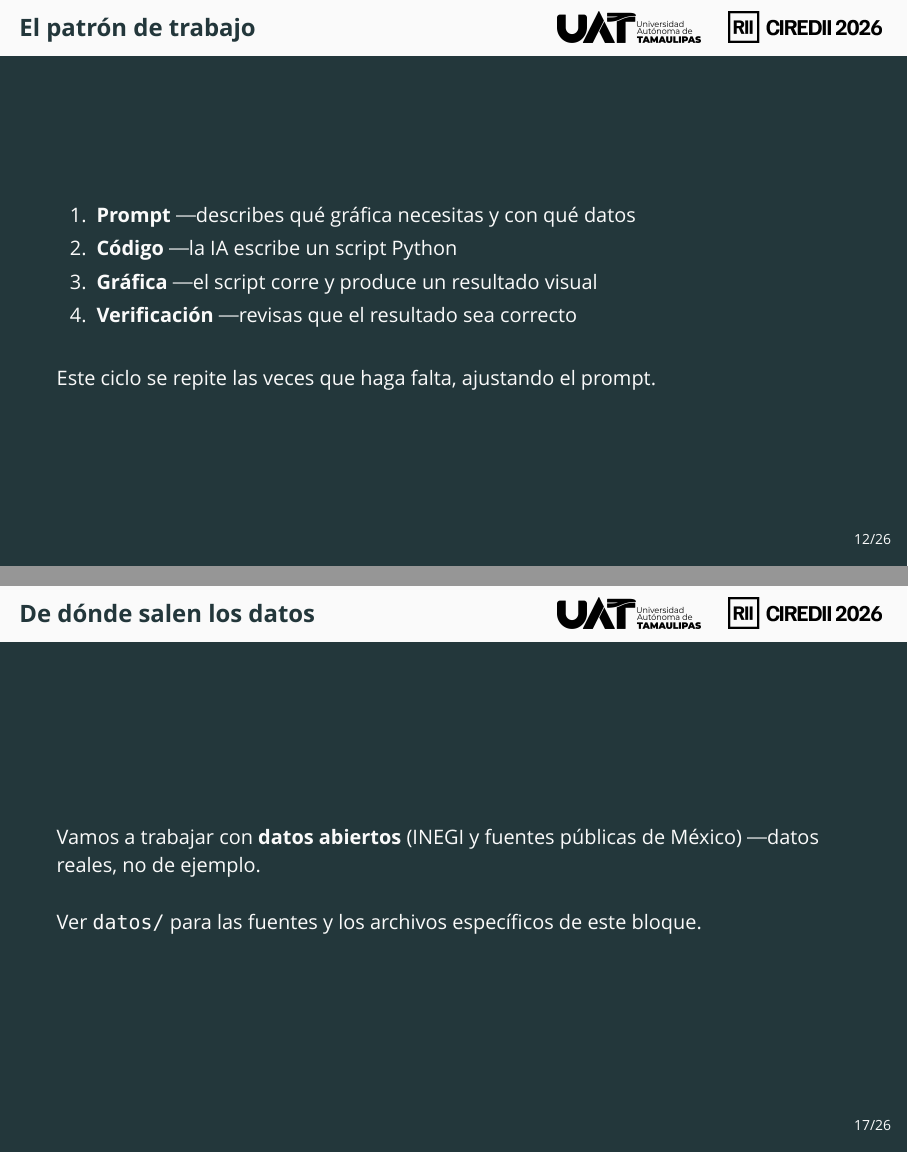
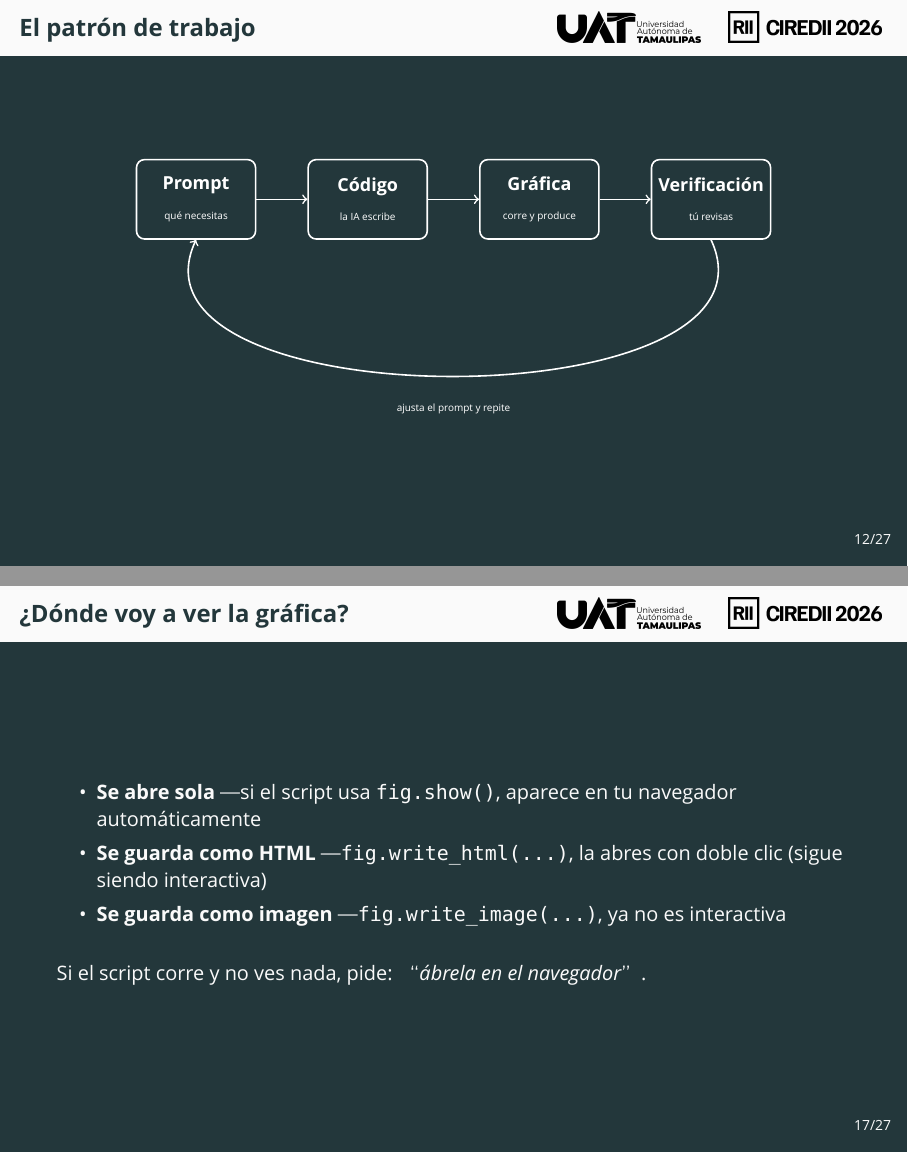
Before and after one commit to AlejandroG9/taller-ia-visualizacion-datos, LaTeX slides (slides/latex/taller.tex): pages 15 and 21 of 35 before the commit and pages 15 and 21 of 36 after it, joined at a grey line. Compiled offline with XeLaTeX; a missing font is replaced by an installed copy or a similar font.

Commit message:
Define real INEGI datasets for the workshop and add a "where's my chart" slide
Reemplaza el "pendiente de selección" en datos/ con dos datasets reales
del Censo de Población y Vivienda 2020 del INEGI, verificados contra el
comunicado oficial (la suma de los 32 estados da exactamente el total
nacional publicado):

- poblacion_por_estado.csv (+ lat/lon de capitales) — barras y mapa
- poblacion_mexico_historica.csv (1895-2020) — líneas
- poblacion_mexico.xlsx — mismas tablas en Excel

Probé los tres tipos de gráfica (barras/líneas/mapa) con estos datos
antes de darlos por buenos. La slide "De dónde salen los datos" ahora
nombra los archivos reales y trae QR al folder datos/ del repo.

Agrega "¿Dónde voy a ver la gráfica?" en el Bloque 2 — aclara las tres
formas en que puede aparecer una gráfica de Plotly corrida desde
terminal (fig.show() vs write_html vs write_image), duda frecuente
para quien nunca vio un script así correr.

Co-Authored-By: Claude Sonnet 5 <noreply@anthropic.com>
Claude-Session: https://claude.ai/code/session_01YFwjHSkLiqS9Tn69iGEe5f

```diff
--- a/slides/latex/taller.tex
+++ b/slides/latex/taller.tex
@@ -229,15 +229,24 @@
     \section{Fundamentos de prompting}
 
     \begin{frame}{El patrón de trabajo}
-        \begin{enumerate}
-            \item \textbf{Prompt} — describes qué gráfica necesitas y con qué datos
-            \item \textbf{Código} — la IA escribe un script Python
-            \item \textbf{Gráfica} — el script corre y produce un resultado visual
-            \item \textbf{Verificación} — revisas que el resultado sea correcto
-        \end{enumerate}
+        \begin{center}
+        \begin{tikzpicture}[
+            box/.style={draw=white, thick, rounded corners, minimum width=2.1cm, minimum height=1.4cm, align=center, text=white, font=\small, inner sep=2pt},
+            arr/.style={->, thick, white}
+        ]
+            \node[box] (prompt) {\textbf{Prompt}\\[2pt]{\tiny qué necesitas}};
+            \node[box, right=0.9cm of prompt] (codigo) {\textbf{Código}\\[2pt]{\tiny la IA escribe}};
+            \node[box, right=0.9cm of codigo] (grafica) {\textbf{Gráfica}\\[2pt]{\tiny corre y produce}};
+            \node[box, right=0.9cm of grafica] (verif) {\textbf{Verificación}\\[2pt]{\tiny tú revisas}};
 
-        \vspace{1em}
-        Este ciclo se repite las veces que haga falta, ajustando el prompt.
+            \draw[arr] (prompt) -- (codigo);
+            \draw[arr] (codigo) -- (grafica);
+            \draw[arr] (grafica) -- (verif);
+            \draw[arr] (verif.south) to[out=-65,in=-115]
+                node[below,font=\tiny,text=white,pos=0.5,yshift=-0.35cm]{ajusta el prompt y repite}
+                (prompt.south);
+        \end{tikzpicture}
+        \end{center}
     \end{frame}
 
     \begin{frame}{Cómo pedir un buen prompt}
@@ -285,12 +298,31 @@
         \end{itemize}
     \end{frame}
 
+    \begin{frame}{¿Dónde voy a ver la gráfica?}
+        \begin{itemize}
+            \item \textbf{Se abre sola} — si el script usa \texttt{fig.show()}, aparece en tu navegador automáticamente
+            \item \textbf{Se guarda como HTML} — \texttt{fig.write\_html(...)}, la abres con doble clic (sigue siendo interactiva)
+            \item \textbf{Se guarda como imagen} — \texttt{fig.write\_image(...)}, ya no es interactiva
+        \end{itemize}
+
+        \vspace{0.8em}
+        Si el script corre y no ves nada, pide: \textit{“ábrela en el navegador”}.
+    \end{frame}
+
     \begin{frame}{De dónde salen los datos}
-        Vamos a trabajar con \textbf{datos abiertos} (INEGI y fuentes públicas de
-        México) — datos reales, no de ejemplo.
+        Vamos a trabajar con \textbf{datos abiertos del INEGI} (Censo de
+        Población y Vivienda 2020) — datos reales, no de ejemplo:
+        \begin{itemize}
+            \item \texttt{poblacion\_por\_estado.csv} — para barras y mapa
+            \item \texttt{poblacion\_mexico\_historica.csv} — para líneas
+        \end{itemize}
 
-        \vspace{1em}
-        Ver \texttt{datos/} para las fuentes y los archivos específicos de este bloque.
+        \vspace{0.6em}
+        \begin{center}
+        \href{https://github.com/AlejandroG9/taller-ia-visualizacion-datos/tree/main/datos}{\includegraphics[width=2.2cm]{images/qr/qr-datos.png}}
+        \\[0.3em]
+        \href{https://github.com/AlejandroG9/taller-ia-visualizacion-datos/tree/main/datos}{\texttt{.../taller-ia-visualizacion-datos/datos}}
+        \end{center}
     \end{frame}
 
     % =========================================================
```
Also changed, not shown: datos/poblacion_mexico_historica.csv (added, +15 -0 lines), datos/poblacion_por_estado.csv (added, +33 -0 lines), datos/README.md, ejercicios/02-plotly-guiado/README.md, slides/latex/README.md, slides/latex/images/qr/qr-datos.png (added), slides/latex/taller.tex (16 more changed lines), 1 other file.
